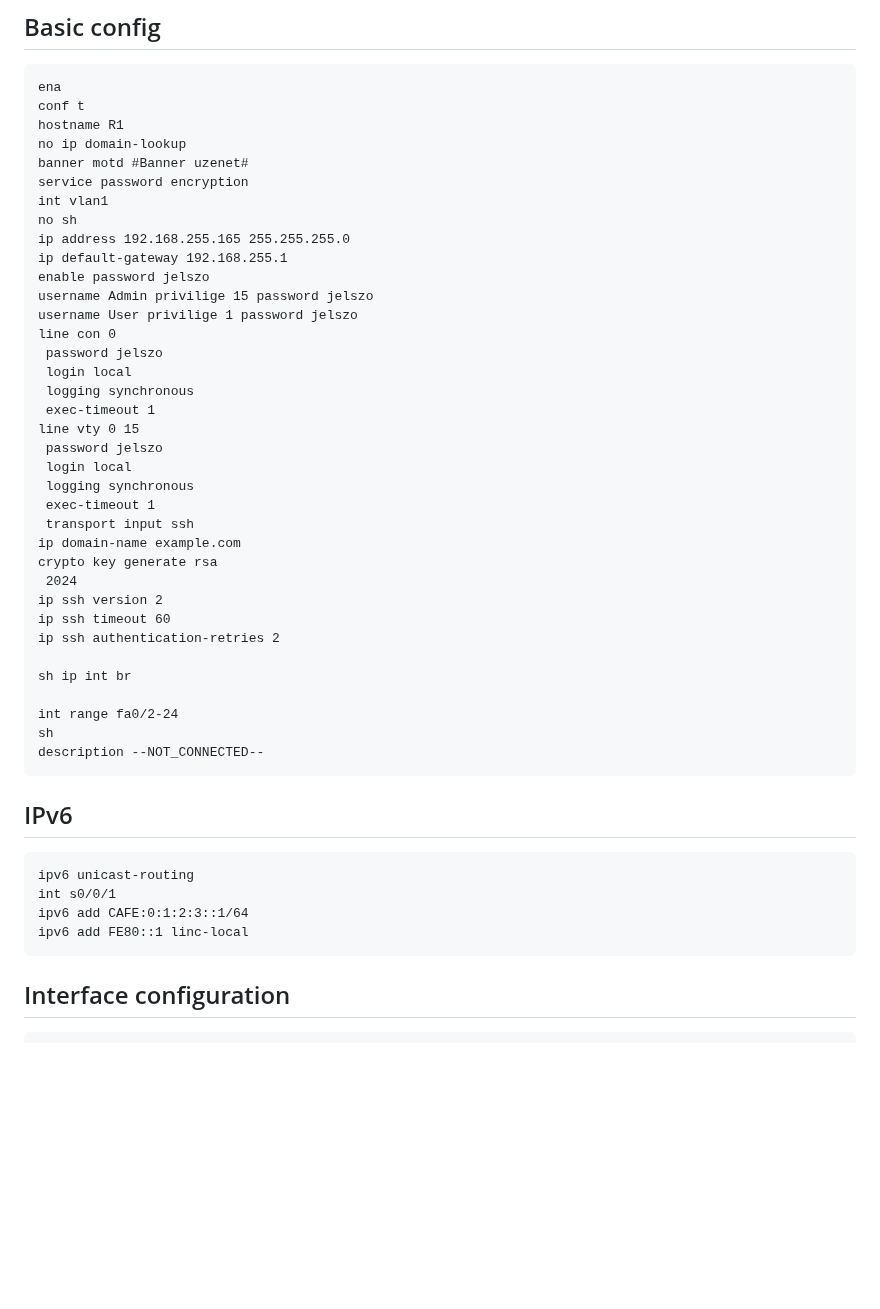
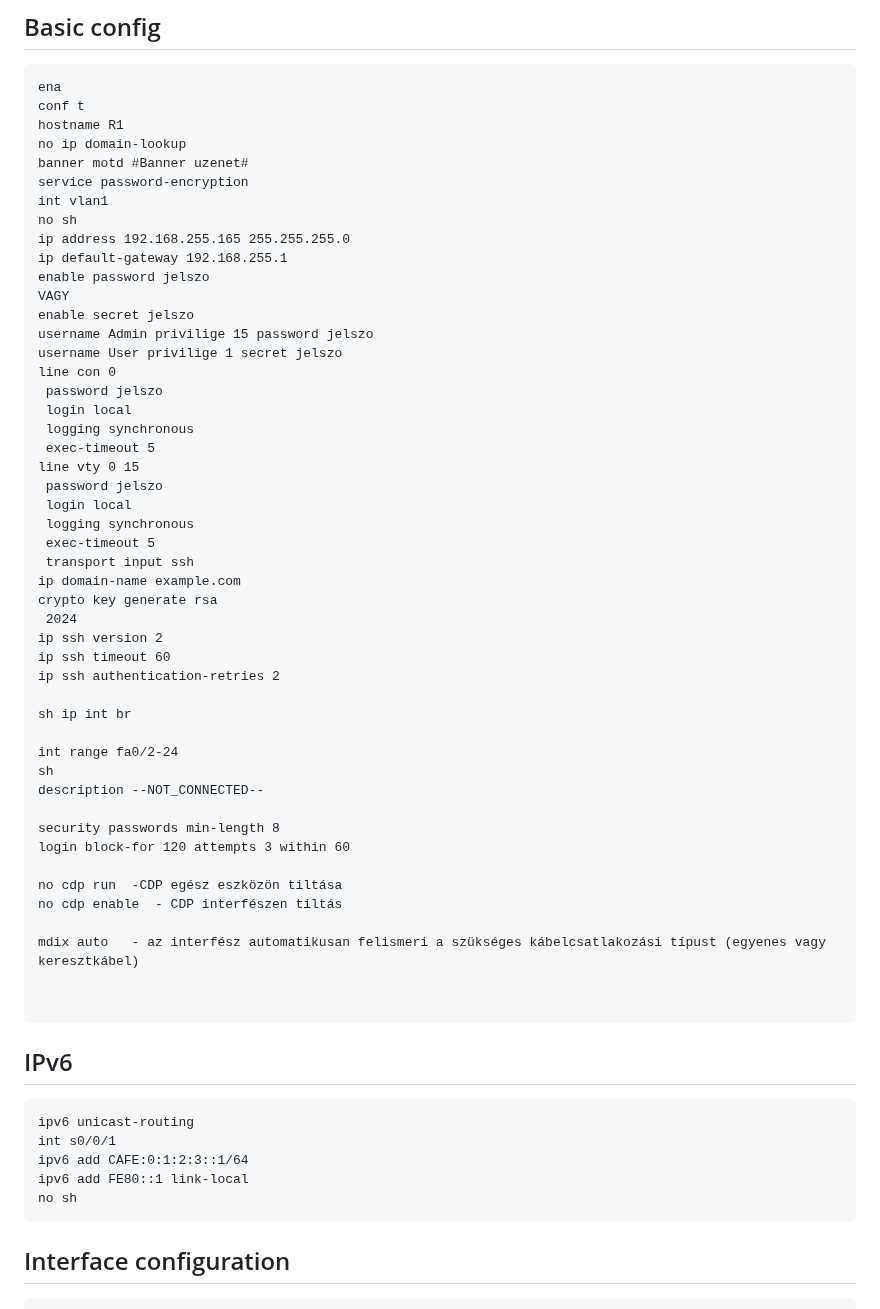
Before and after one commit to klicskoktm/klicskoktm.github.io, a Markdown page: config.md, the part around the change. GitHub-like rendering; blank space fills up the shorter version.

````diff
--- a/config.md
+++ b/config.md
@@ -6,24 +6,26 @@ conf t
 hostname R1
 no ip domain-lookup
 banner motd #Banner uzenet#
-service password encryption
+service password-encryption
 int vlan1
 no sh
 ip address 192.168.255.165 255.255.255.0
 ip default-gateway 192.168.255.1
 enable password jelszo
+VAGY
+enable secret jelszo
 username Admin privilige 15 password jelszo
-username User privilige 1 password jelszo
+username User privilige 1 secret jelszo
 line con 0
  password jelszo
  login local
  logging synchronous
- exec-timeout 1
+ exec-timeout 5
 line vty 0 15
  password jelszo
  login local
  logging synchronous
- exec-timeout 1
+ exec-timeout 5
  transport input ssh
 ip domain-name example.com
 crypto key generate rsa
@@ -37,13 +39,24 @@ sh ip int br
 int range fa0/2-24
 sh
 description --NOT_CONNECTED--
+
+security passwords min-length 8
+login block-for 120 attempts 3 within 60
+
+no cdp run  -CDP egész eszközön tiltása
+no cdp enable  - CDP interfészen tiltás
+
+mdix auto   - az interfész automatikusan felismeri a szükséges kábelcsatlakozási típust (egyenes vagy keresztkábel)
+
+
 ```
 ## IPv6
 ```
 ipv6 unicast-routing
 int s0/0/1
 ipv6 add CAFE:0:1:2:3::1/64
-ipv6 add FE80::1 linc-local
+ipv6 add FE80::1 link-local
+no sh
 ```
 ## Interface configuration
 ```
````
